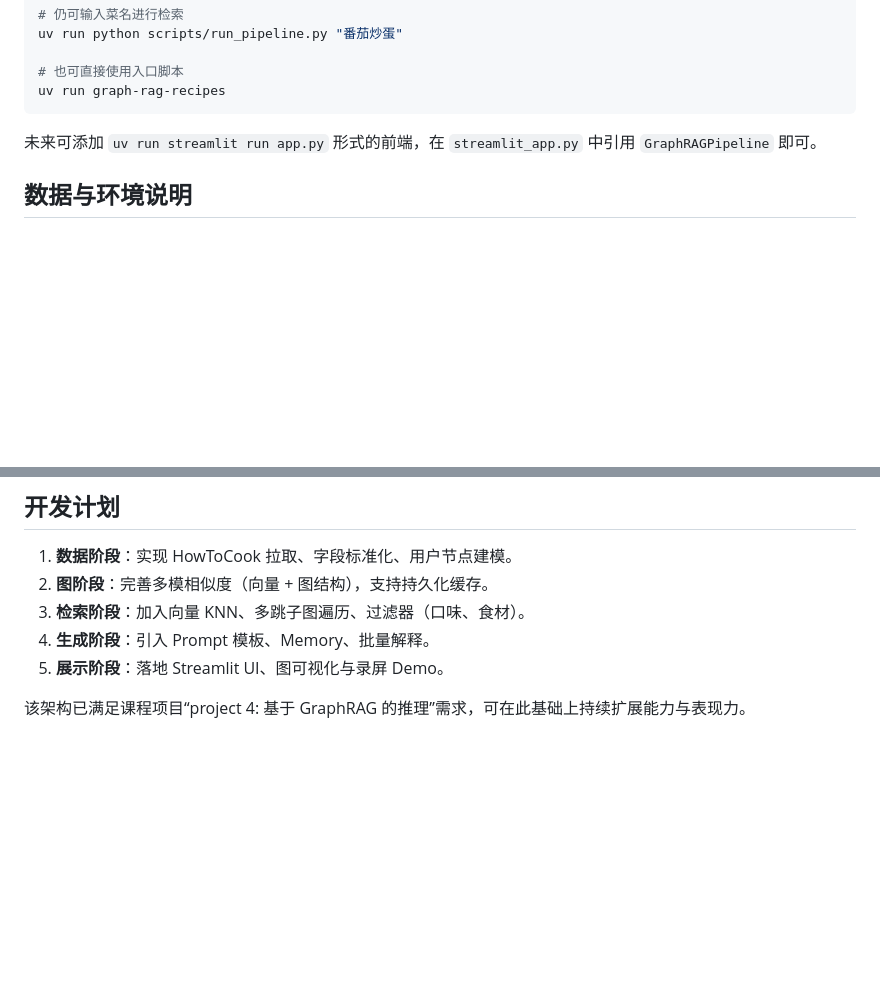
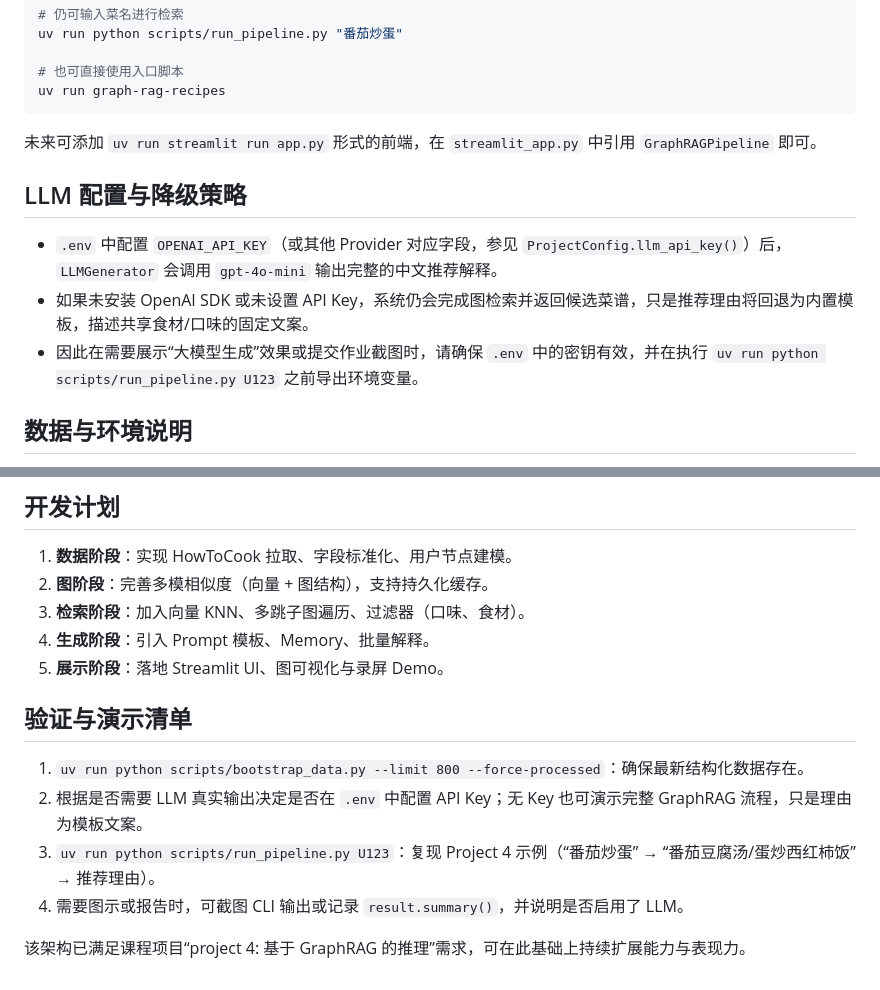
Before and after one commit to lyzno1/graph-rag-recipes, a Markdown page: README.md, 2 parts joined by grey strips. GitHub-like rendering; blank space fills up the shorter version.

```diff
--- a/README.md
+++ b/README.md
@@ -88,6 +88,12 @@ uv run graph-rag-recipes
 
 未来可添加 `uv run streamlit run app.py` 形式的前端，在 `streamlit_app.py` 中引用 `GraphRAGPipeline` 即可。
 
+## LLM 配置与降级策略
+
+- `.env` 中配置 `OPENAI_API_KEY`（或其他 Provider 对应字段，参见 `ProjectConfig.llm_api_key()`）后，`LLMGenerator` 会调用 `gpt-4o-mini` 输出完整的中文推荐解释。
+- 如果未安装 OpenAI SDK 或未设置 API Key，系统仍会完成图检索并返回候选菜谱，只是推荐理由将回退为内置模板，描述共享食材/口味的固定文案。
+- 因此在需要展示“大模型生成”效果或提交作业截图时，请确保 `.env` 中的密钥有效，并在执行 `uv run python scripts/run_pipeline.py U123` 之前导出环境变量。
+
 ## 数据与环境说明
 - `data/raw/howtocook_sample/`：内置 Markdown 小样本，可在离线环境下演示与编写测试。
 - `data/processed/sample_recipes.json`：对应的结构化结果，`HowToCookIngestor` 会在缺少真实数据时使用它。
@@ -102,4 +108,10 @@ uv run graph-rag-recipes
 4. **生成阶段**：引入 Prompt 模板、Memory、批量解释。
 5. **展示阶段**：落地 Streamlit UI、图可视化与录屏 Demo。
 
+## 验证与演示清单
+1. `uv run python scripts/bootstrap_data.py --limit 800 --force-processed`：确保最新结构化数据存在。
+2. 根据是否需要 LLM 真实输出决定是否在 `.env` 中配置 API Key；无 Key 也可演示完整 GraphRAG 流程，只是理由为模板文案。
+3. `uv run python scripts/run_pipeline.py U123`：复现 Project 4 示例（“番茄炒蛋” → “番茄豆腐汤/蛋炒西红柿饭” → 推荐理由）。
+4. 需要图示或报告时，可截图 CLI 输出或记录 `result.summary()`，并说明是否启用了 LLM。
+
 该架构已满足课程项目“project 4: 基于 GraphRAG 的推理”需求，可在此基础上持续扩展能力与表现力。
```
